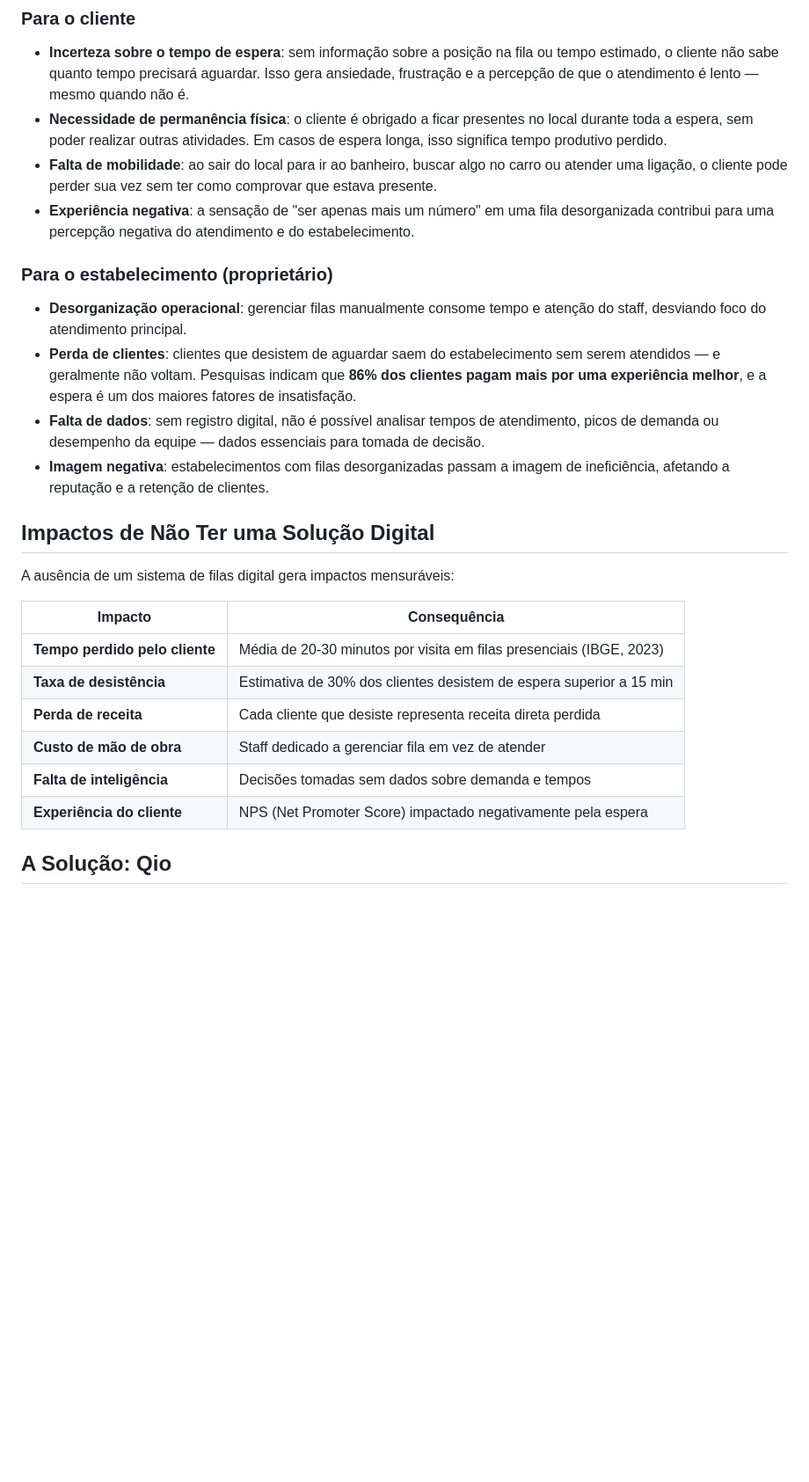
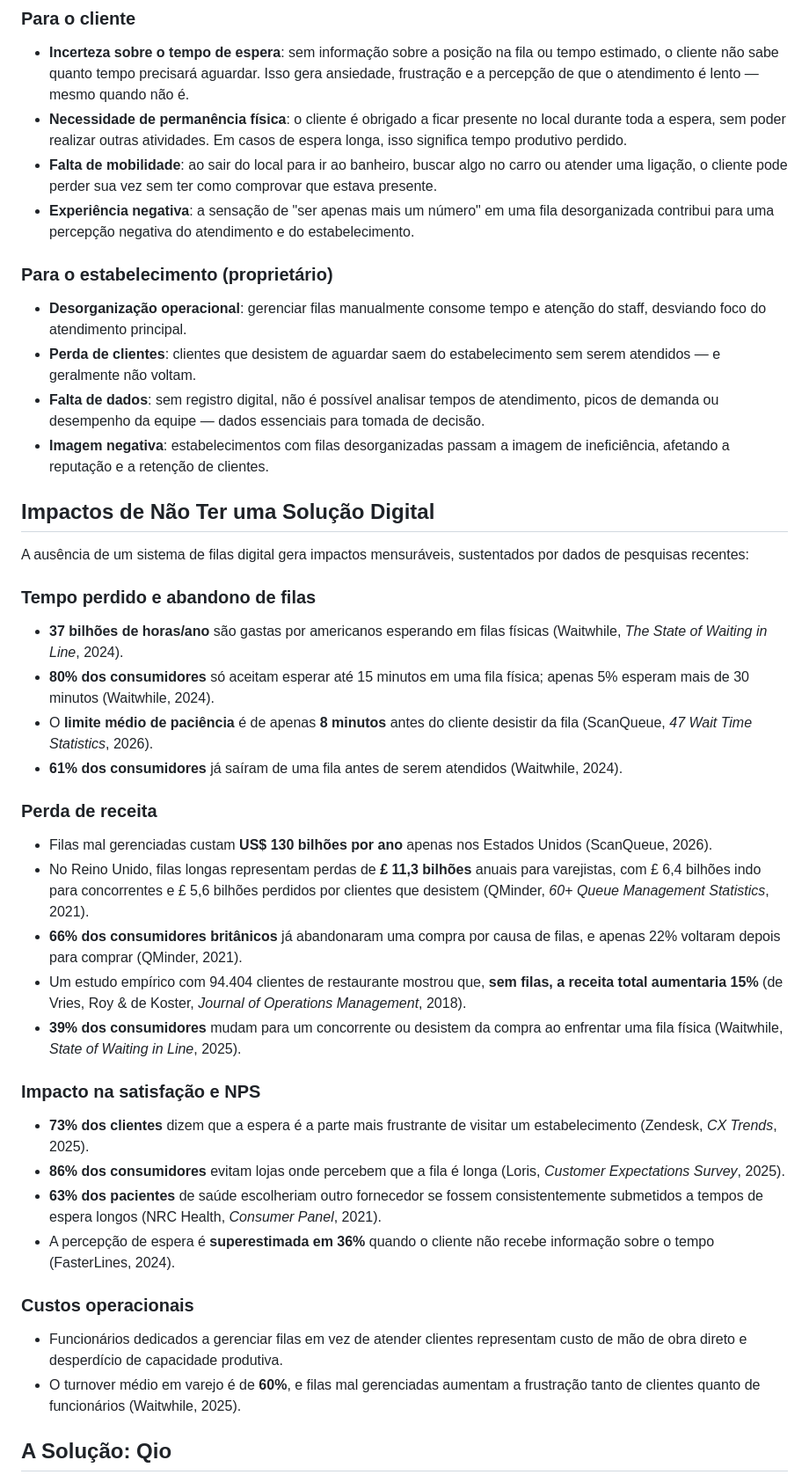
Before and after one commit to felipeselau/qio, a Markdown page: docs/INTRODUCAO.md, the part around one of its changes. Shown at 88% size. GitHub-like rendering; blank space fills up the shorter version.

Commit message:
docs: rewrite introduction with real research data and citations
Key stats added:
- 37B hours/year waiting in lines (Waitwhile 2024)
- 8-minute abandonment threshold (ScanQueue 2026)
- B annual loss in US (ScanQueue 2026)
- 61% leave lines before being served (Waitwhile 2024)
- 15% revenue increase without queues (de Vries et al. 2018)
- 35% perceived wait reduction with real-time updates
- 10.8% satisfaction boost from virtual queues (SSRN 2024)

Includes 10 academic/industry references.

```diff
--- a/docs/INTRODUCAO.md
+++ b/docs/INTRODUCAO.md
@@ -11,29 +11,47 @@ Esse modelo tradicional, baseado em listas de papel, bloquinhos de senha ou até
 ### Para o cliente
 
 - **Incerteza sobre o tempo de espera**: sem informação sobre a posição na fila ou tempo estimado, o cliente não sabe quanto tempo precisará aguardar. Isso gera ansiedade, frustração e a percepção de que o atendimento é lento — mesmo quando não é.
-- **Necessidade de permanência física**: o cliente é obrigado a ficar presentes no local durante toda a espera, sem poder realizar outras atividades. Em casos de espera longa, isso significa tempo produtivo perdido.
+- **Necessidade de permanência física**: o cliente é obrigado a ficar presente no local durante toda a espera, sem poder realizar outras atividades. Em casos de espera longa, isso significa tempo produtivo perdido.
 - **Falta de mobilidade**: ao sair do local para ir ao banheiro, buscar algo no carro ou atender uma ligação, o cliente pode perder sua vez sem ter como comprovar que estava presente.
 - **Experiência negativa**: a sensação de "ser apenas mais um número" em uma fila desorganizada contribui para uma percepção negativa do atendimento e do estabelecimento.
 
 ### Para o estabelecimento (proprietário)
 
 - **Desorganização operacional**: gerenciar filas manualmente consome tempo e atenção do staff, desviando foco do atendimento principal.
-- **Perda de clientes**: clientes que desistem de aguardar saem do estabelecimento sem serem atendidos — e geralmente não voltam. Pesquisas indicam que **86% dos clientes pagam mais por uma experiência melhor**, e a espera é um dos maiores fatores de insatisfação.
+- **Perda de clientes**: clientes que desistem de aguardar saem do estabelecimento sem serem atendidos — e geralmente não voltam.
 - **Falta de dados**: sem registro digital, não é possível analisar tempos de atendimento, picos de demanda ou desempenho da equipe — dados essenciais para tomada de decisão.
 - **Imagem negativa**: estabelecimentos com filas desorganizadas passam a imagem de ineficiência, afetando a reputação e a retenção de clientes.
 
 ## Impactos de Não Ter uma Solução Digital
 
-A ausência de um sistema de filas digital gera impactos mensuráveis:
+A ausência de um sistema de filas digital gera impactos mensuráveis, sustentados por dados de pesquisas recentes:
 
-| Impacto                         | Consequência                                                       |
-| ------------------------------- | ------------------------------------------------------------------ |
-| **Tempo perdido pelo cliente**    | Média de 20-30 minutos por visita em filas presenciais (IBGE, 2023) |
-| **Taxa de desistência**           | Estimativa de 30% dos clientes desistem de espera superior a 15 min |
-| **Perda de receita**              | Cada cliente que desiste representa receita direta perdida          |
-| **Custo de mão de obra**          | Staff dedicado a gerenciar fila em vez de atender                   |
-| **Falta de inteligência**         | Decisões tomadas sem dados sobre demanda e tempos                   |
-| **Experiência do cliente**        | NPS (Net Promoter Score) impactado negativamente pela espera        |
+### Tempo perdido e abandono de filas
+
+- **37 bilhões de horas/ano** são gastas por americanos esperando em filas físicas (Waitwhile, *The State of Waiting in Line*, 2024).
+- **80% dos consumidores** só aceitam esperar até 15 minutos em uma fila física; apenas 5% esperam mais de 30 minutos (Waitwhile, 2024).
+- O **limite médio de paciência** é de apenas **8 minutos** antes do cliente desistir da fila (ScanQueue, *47 Wait Time Statistics*, 2026).
+- **61% dos consumidores** já saíram de uma fila antes de serem atendidos (Waitwhile, 2024).
+
+### Perda de receita
+
+- Filas mal gerenciadas custam **US$ 130 bilhões por ano** apenas nos Estados Unidos (ScanQueue, 2026).
+- No Reino Unido, filas longas representam perdas de **£ 11,3 bilhões** anuais para varejistas, com £ 6,4 bilhões indo para concorrentes e £ 5,6 bilhões perdidos por clientes que desistem (QMinder, *60+ Queue Management Statistics*, 2021).
+- **66% dos consumidores britânicos** já abandonaram uma compra por causa de filas, e apenas 22% voltaram depois para comprar (QMinder, 2021).
+- Um estudo empírico com 94.404 clientes de restaurante mostrou que, **sem filas, a receita total aumentaria 15%** (de Vries, Roy & de Koster, *Journal of Operations Management*, 2018).
+- **39% dos consumidores** mudam para um concorrente ou desistem da compra ao enfrentar uma fila física (Waitwhile, *State of Waiting in Line*, 2025).
+
+### Impacto na satisfação e NPS
+
+- **73% dos clientes** dizem que a espera é a parte mais frustrante de visitar um estabelecimento (Zendesk, *CX Trends*, 2025).
+- **86% dos consumidores** evitam lojas onde percebem que a fila é longa (Loris, *Customer Expectations Survey*, 2025).
+- **63% dos pacientes** de saúde escolheriam outro fornecedor se fossem consistentemente submetidos a tempos de espera longos (NRC Health, *Consumer Panel*, 2021).
+- A percepção de espera é **superestimada em 36%** quando o cliente não recebe informação sobre o tempo (FasterLines, 2024).
+
+### Custos operacionais
+
+- Funcionários dedicados a gerenciar filas em vez de atender clientes representam custo de mão de obra direto e desperdício de capacidade produtiva.
+- O turnover médio em varejo é de **60%**, e filas mal gerenciadas aumentam a frustração tanto de clientes quanto de funcionários (Waitwhile, 2025).
 
 ## A Solução: Qio
 
```
Also changed, not shown: other parts of docs/INTRODUCAO.md (+19 -2 lines).
